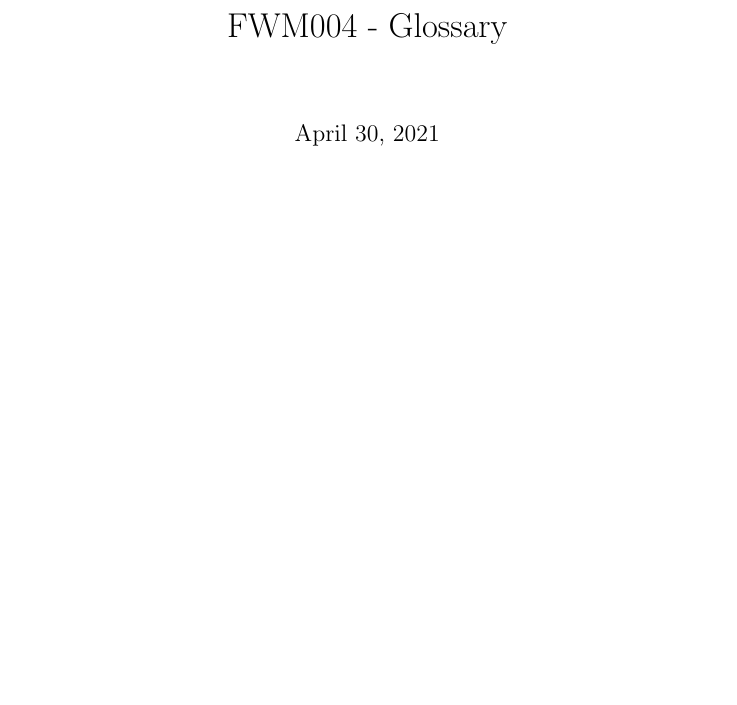
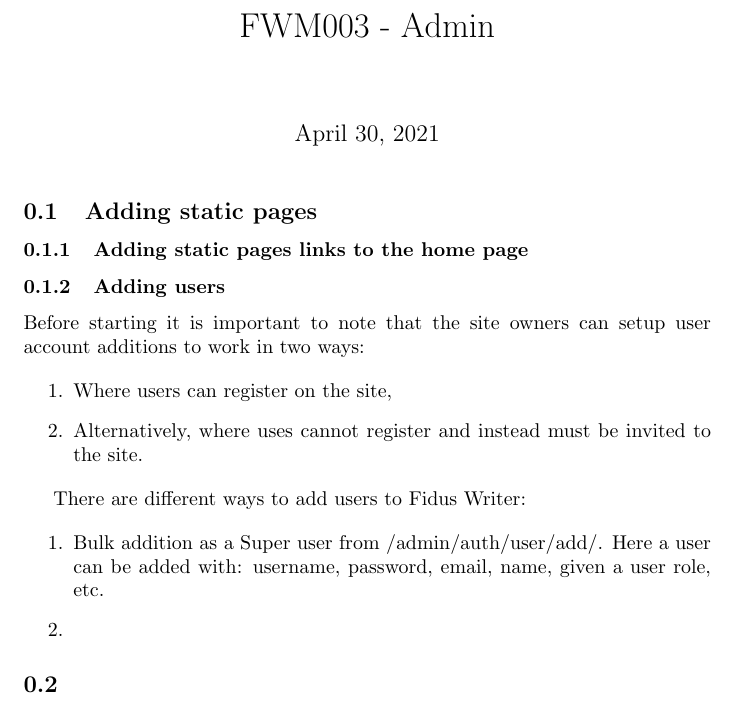
Before and after one commit to TIBHannover/Fidus-Writer-Manual, a LaTeX document (latex/chapter-6.tex): part of the page, cut at the place of the change, the shorter picture padded with empty space. Compiled offline with pdfLaTeX.

Commit message:
Update from Fidus Writer

```diff
--- a/latex/chapter-6.tex
+++ b/latex/chapter-6.tex
@@ -2,11 +2,52 @@
 
 \begin{document}
 
-\title{FWM004 - Glossary}
+\title{FWM003 - Admin}
 
 \maketitle
 
 
 
 
+
+\subsection{Adding static pages}\label{H8791447}
+
+
+
+
+
+
+\subsubsection{Adding static pages links to the home page}\label{H2279564}
+
+
+
+\subsubsection{Adding users}\label{H9537775}
+
+
+
+Before starting it is important to note that the site owners can setup user account additions to work in two ways:
+
+\begin{enumerate}
+\item Where users can register on the site,
+
+
+\item Alternatively, where uses cannot register and instead must be invited to the site.
+
+
+\end{enumerate}
+
+There are different ways to add users to Fidus Writer:
+
+\begin{enumerate}
+\item Bulk addition as a Super user from /admin/auth/user/add/. Here a user can be added with: username, password, email, name, given a user role, etc.
+
+
+\item
+
+
+\end{enumerate}
+
+\subsection{}\label{H5769420}
+
+
 \end{document}
```
